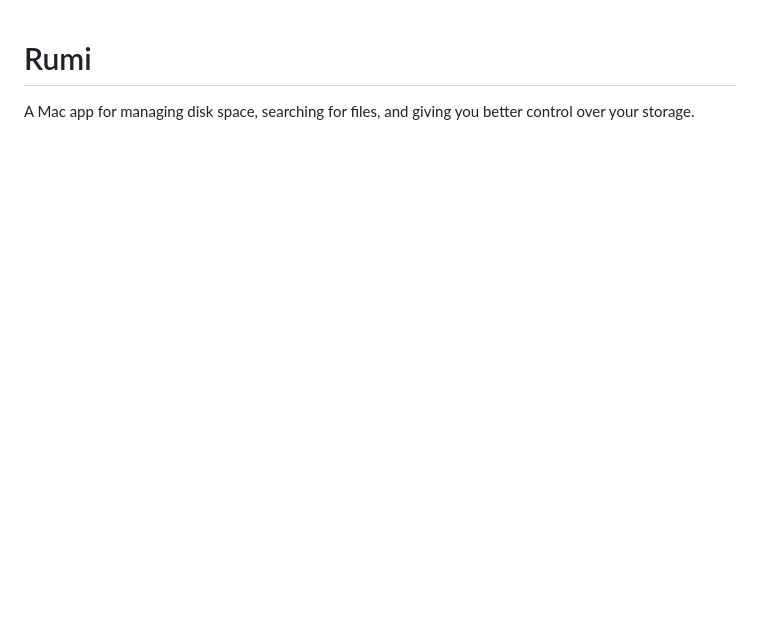
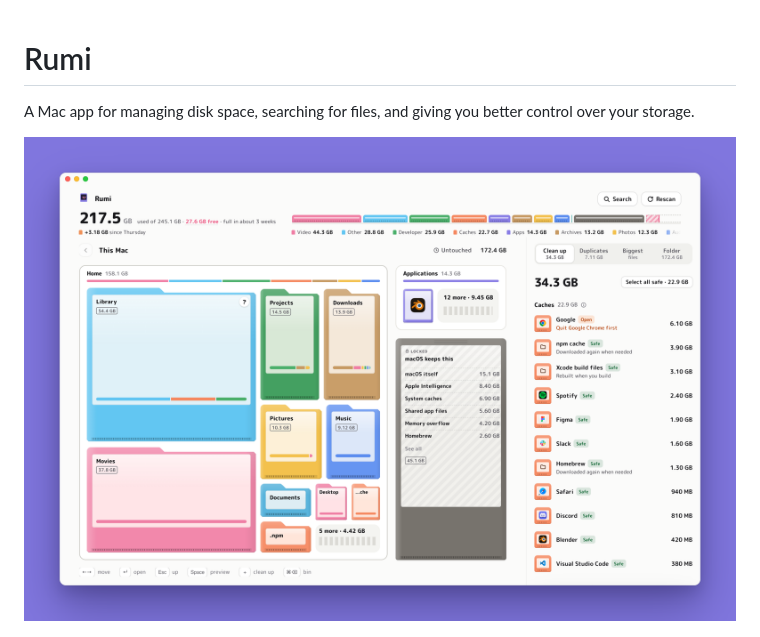
Before and after one commit to Clinton-Fola/rumi, a Markdown page: README.md, the part around the change. Rendered like a GitHub page; pictures changed too: docs/window.png (added); blank space fills up the shorter version.

Commit message:
README: a picture of the window

```diff
--- a/README.md
+++ b/README.md
@@ -1,6 +1,8 @@
 # Rumi
 
 A Mac app for managing disk space, searching for files, and giving you better control over your storage.
+
+![Rumi's window: the disk drawn as cartridges, with the Clean up list beside it](docs/window.png)
 
 ![Rumi's cartridges: a file, a folder, small and narrow ones, an open folder, the small stuff, and what macOS uses](docs/cartridges.png)
 
```
